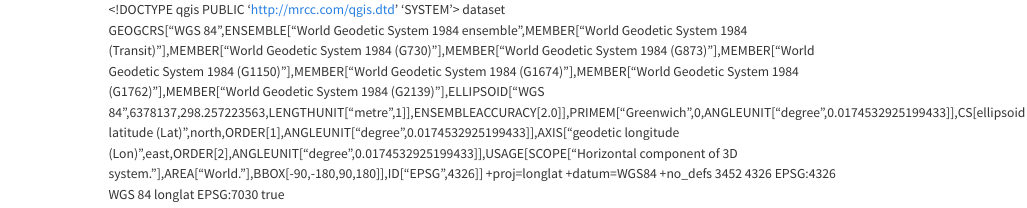
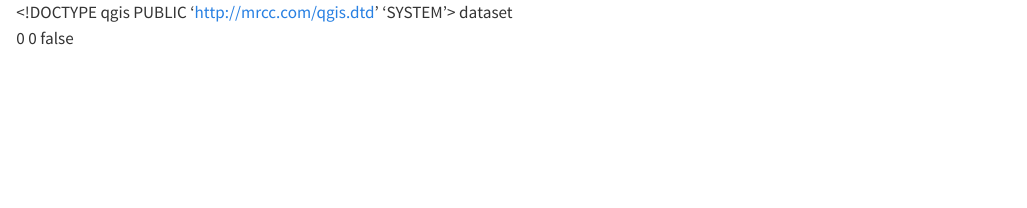
Before and after one commit to korotasz/Bsal-Dilution-Effect, a Quarto document (csvFiles/weather_merged.qmd): the page in a window 1100 px wide, from its top. Rendered offline with R 4.5, knitr and Pandoc in place of Quarto, with nearby package versions.

```diff
--- a/csvFiles/weather_merged.qmd
+++ b/csvFiles/weather_merged.qmd
@@ -11,15 +11,15 @@
   <encoding></encoding>
   <crs>
     <spatialrefsys nativeFormat="Wkt">
-      <wkt>GEOGCRS["WGS 84",ENSEMBLE["World Geodetic System 1984 ensemble",MEMBER["World Geodetic System 1984 (Transit)"],MEMBER["World Geodetic System 1984 (G730)"],MEMBER["World Geodetic System 1984 (G873)"],MEMBER["World Geodetic System 1984 (G1150)"],MEMBER["World Geodetic System 1984 (G1674)"],MEMBER["World Geodetic System 1984 (G1762)"],MEMBER["World Geodetic System 1984 (G2139)"],ELLIPSOID["WGS 84",6378137,298.257223563,LENGTHUNIT["metre",1]],ENSEMBLEACCURACY[2.0]],PRIMEM["Greenwich",0,ANGLEUNIT["degree",0.0174532925199433]],CS[ellipsoidal,2],AXIS["geodetic latitude (Lat)",north,ORDER[1],ANGLEUNIT["degree",0.0174532925199433]],AXIS["geodetic longitude (Lon)",east,ORDER[2],ANGLEUNIT["degree",0.0174532925199433]],USAGE[SCOPE["Horizontal component of 3D system."],AREA["World."],BBOX[-90,-180,90,180]],ID["EPSG",4326]]</wkt>
-      <proj4>+proj=longlat +datum=WGS84 +no_defs</proj4>
-      <srsid>3452</srsid>
-      <srid>4326</srid>
-      <authid>EPSG:4326</authid>
-      <description>WGS 84</description>
-      <projectionacronym>longlat</projectionacronym>
-      <ellipsoidacronym>EPSG:7030</ellipsoidacronym>
-      <geographicflag>true</geographicflag>
+      <wkt></wkt>
+      <proj4></proj4>
+      <srsid>0</srsid>
+      <srid>0</srid>
+      <authid></authid>
+      <description></description>
+      <projectionacronym></projectionacronym>
+      <ellipsoidacronym></ellipsoidacronym>
+      <geographicflag>false</geographicflag>
     </spatialrefsys>
   </crs>
   <extent/>
```
Also changed, not shown: .RData, csvFiles/weather_merged.qmd (2 more changed lines).
